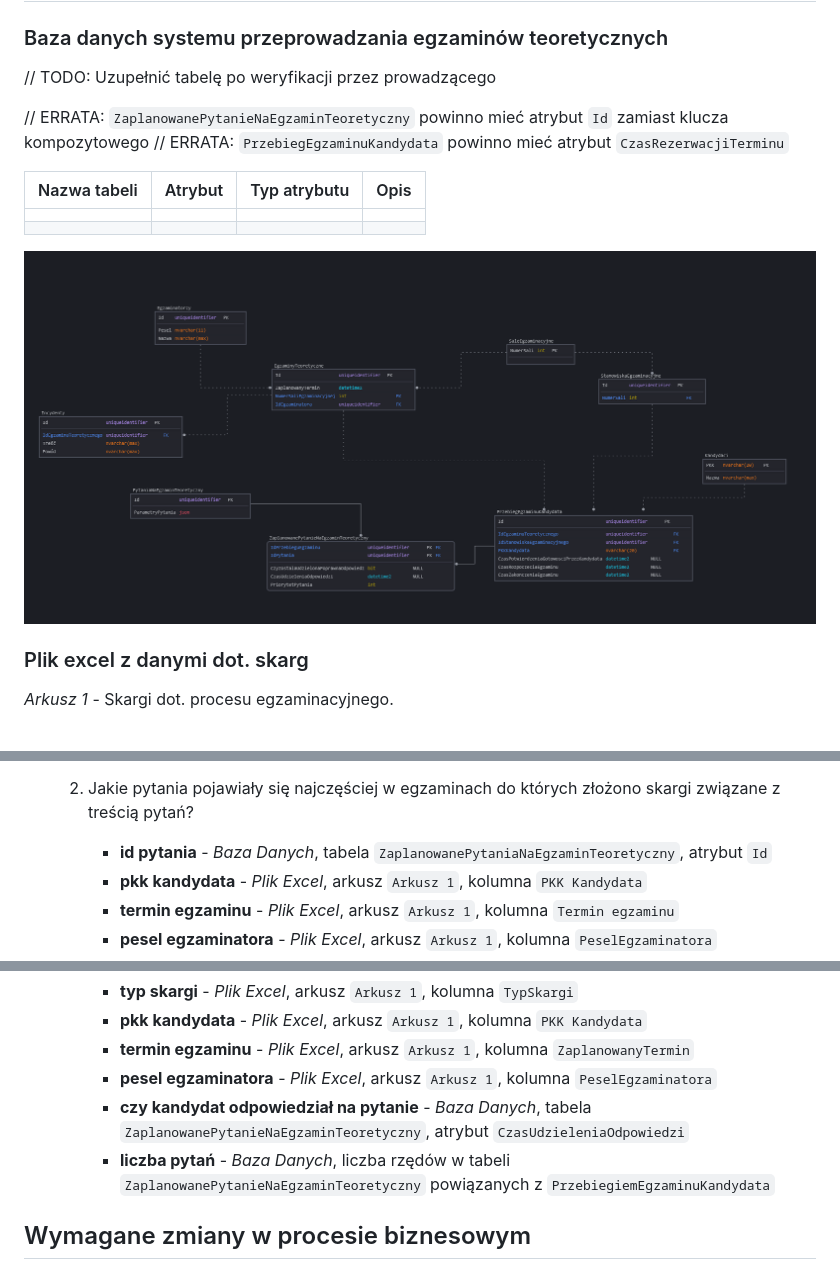
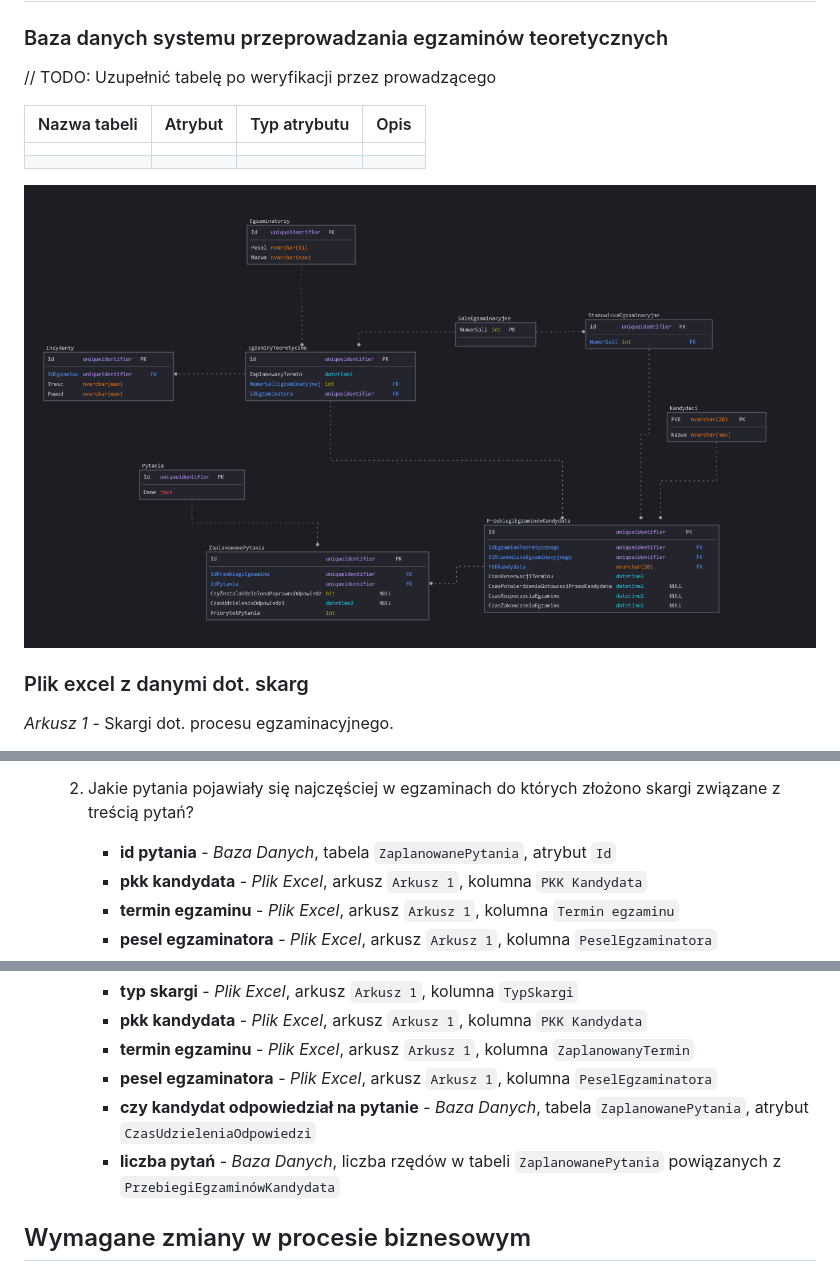
Before and after one commit to KanarekLife/HD, a Markdown page: wymagania_procesu.md, 3 parts joined by grey strips. GitHub-like rendering; pictures changed too: image.png.

```diff
--- a/wymagania_procesu.md
+++ b/wymagania_procesu.md
@@ -31,9 +31,6 @@ Skargi dot. procesu egzaminacyjnego są przepisywane z formularzy skargowych do
 ### Baza danych systemu przeprowadzania egzaminów teoretycznych
 
 // TODO: Uzupełnić tabelę po weryfikacji przez prowadzącego
-
-// ERRATA: `ZaplanowanePytanieNaEgzaminTeoretyczny` powinno mieć atrybut `Id` zamiast klucza kompozytowego
-// ERRATA: `PrzebiegEgzaminuKandydata` powinno mieć atrybut `CzasRezerwacjiTerminu`
 
 | Nazwa tabeli | Atrybut | Typ atrybutu | Opis |
 | ------------ | ------- | ------------ | ---- |
@@ -128,7 +125,7 @@ Kolejne wiersze zawierają kolejne wpisy dot. egzaminatorów. Dane aktualizowane
         - **typ skargi** - _Plik Excel_, arkusz `Arkusz 1`, kolumna `TypSkargi`
 
     2. Jakie pytania pojawiały się najczęściej w egzaminach do których złożono skargi związane z treścią pytań?
-        - **id pytania** - _Baza Danych_, tabela `ZaplanowanePytaniaNaEgzaminTeoretyczny`, atrybut `Id`
+        - **id pytania** - _Baza Danych_, tabela `ZaplanowanePytania`, atrybut `Id`
         - **pkk kandydata** - _Plik Excel_, arkusz `Arkusz 1`, kolumna `PKK Kandydata`
         - **termin egzaminu** - _Plik Excel_, arkusz `Arkusz 1`, kolumna `Termin egzaminu`
         - **pesel egzaminatora** - _Plik Excel_, arkusz `Arkusz 1`, kolumna `PeselEgzaminatora`
@@ -148,8 +145,8 @@ Kolejne wiersze zawierają kolejne wpisy dot. egzaminatorów. Dane aktualizowane
         - **pkk kandydata** - _Plik Excel_, arkusz `Arkusz 1`, kolumna `PKK Kandydata`
         - **termin egzaminu** - _Plik Excel_, arkusz `Arkusz 1`, kolumna `ZaplanowanyTermin`
         - **pesel egzaminatora** - _Plik Excel_, arkusz `Arkusz 1`, kolumna `PeselEgzaminatora`
-        - **czy kandydat odpowiedział na pytanie** - _Baza Danych_, tabela `ZaplanowanePytanieNaEgzaminTeoretyczny`, atrybut `CzasUdzieleniaOdpowiedzi`
-        - **liczba pytań** - _Baza Danych_, liczba rzędów w tabeli `ZaplanowanePytanieNaEgzaminTeoretyczny` powiązanych z `PrzebiegiemEgzaminuKandydata`
+        - **czy kandydat odpowiedział na pytanie** - _Baza Danych_, tabela `ZaplanowanePytania`, atrybut `CzasUdzieleniaOdpowiedzi`
+        - **liczba pytań** - _Baza Danych_, liczba rzędów w tabeli `ZaplanowanePytania` powiązanych z `PrzebiegiEgzaminówKandydata`
 
 ## Wymagane zmiany w procesie biznesowym
 
```
